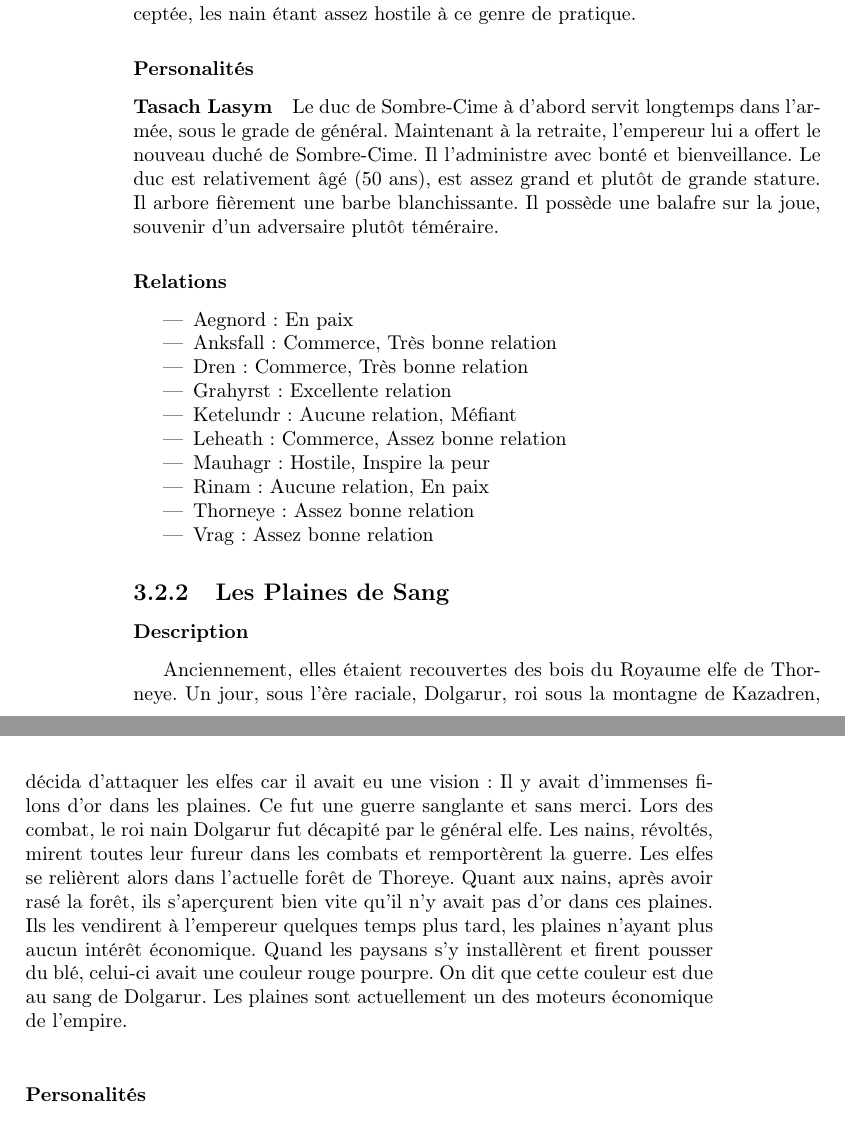
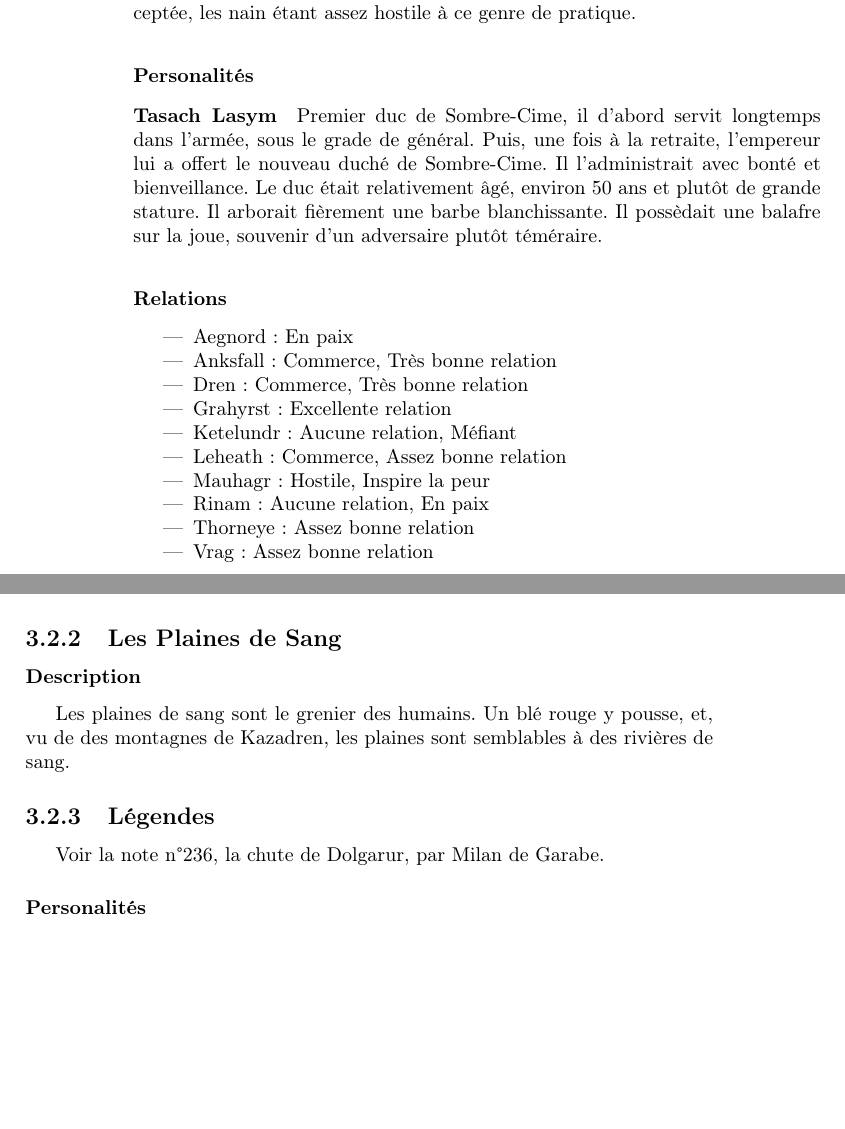
Before and after one commit to nobrakal/crearemundum, a LaTeX book (CreareMundum/Creare_Mundum.tex, which reads CreareMundum/src/medieval/geographie.tex): two parts of pages 22 and 23 of 65, joined at a grey line, cut so that both start at the same text, the shorter picture padded with empty space. Compiled offline with pdfLaTeX.

Commit message:
Redirection vers la note n°256

```diff
--- a/CreareMundum/src/medieval/geographie.tex
+++ b/CreareMundum/src/medieval/geographie.tex
@@ -106,12 +110,12 @@ La guilde des guerriers est dirigé par le duc Lasym en personne. De ce fait, el
 La guilde des magiciens est dirigée par un mage de petite renommée depuis longtemps aveugle. Elle n’est pas encore très bien acceptée, les nain étant assez hostile à ce genre de pratique.
 \subsubsection{Personalités}
 \paragraph{Tasach Lasym}
-Le duc de Sombre-Cime à d'abord servit longtemps dans l'armée, sous le grade de général.
-Maintenant à la retraite, l'empereur lui a offert le nouveau duché de Sombre-Cime.
-Il l'administre avec bonté et bienveillance.
-Le duc est relativement âgé (50 ans), est assez grand et plutôt de grande stature.
-Il arbore fièrement une barbe blanchissante.
-Il possède une balafre sur la joue, souvenir d'un adversaire plutôt téméraire.
+Premier duc de Sombre-Cime, il d'abord servit longtemps dans l'armée, sous le grade de général.
+Puis, une fois à la retraite, l'empereur lui a offert le nouveau duché de Sombre-Cime.
+Il l'administrait avec bonté et bienveillance.
+Le duc était relativement âgé, environ 50 ans et plutôt de grande stature.
+Il arborait fièrement une barbe blanchissante.
+Il possèdait une balafre sur la joue, souvenir d'un adversaire plutôt téméraire.
 \subsubsection{Relations}
 \begin{itemize}
 \item Aegnord: En paix
@@ -127,18 +131,10 @@ Il possède une balafre sur la joue, souvenir d'un adversaire plutôt témérair
 \end{itemize}
 \subsection{Les Plaines de Sang}
 \subsubsection{Description}
-\hypertarget{lesplainesdesang}{}Anciennement, elles étaient recouvertes des bois du Royaume elfe de Thorneye.
-Un jour, sous l'ère raciale, Dolgarur, roi sous la montagne de Kazadren, décida d'attaquer les elfes car il avait eu une vision:
-Il y avait d'immenses filons d'or dans les plaines.
-Ce fut une guerre sanglante et sans merci.
-Lors des combat, le roi nain Dolgarur fut décapité par le général elfe.
-Les nains, révoltés, mirent toutes leur fureur dans les combats et remportèrent la guerre.
-Les elfes se relièrent alors dans l'actuelle forêt de Thoreye.
-Quant aux nains, après avoir rasé la forêt, ils s’aperçurent bien vite qu'il n'y avait pas d'or dans ces plaines.
-Ils les vendirent à l'empereur quelques temps plus tard, les plaines n'ayant plus aucun intérêt économique.
-Quand les paysans s'y installèrent et firent pousser du blé, celui-ci avait une couleur rouge pourpre.
-On dit que cette couleur est due au sang de Dolgarur.
-Les plaines sont actuellement un des moteurs économique de l'empire.
+\hypertarget{lesplainesdesang}{}
+Les plaines de sang sont le grenier des humains. Un blé rouge y pousse, et, vu de des montagnes de Kazadren, les plaines sont semblables à des rivières de sang.
+\subsection{Légendes}
+Voir la note n\degre236, la chute de Dolgarur, par Milan de Garabe.
 \subsubsection{Personalités}
 \paragraph{Dolgarur}
 \hypertarget {dolgarur}{}Dolgarur fut un des rois nains les plus respectés de l'histoire, mais il sombra dans la folie, sous l'emprise d'un mystérieux sort.
```
Also changed, not shown: CreareMundum/src/medieval/geographie.tex (8 more changed lines).
